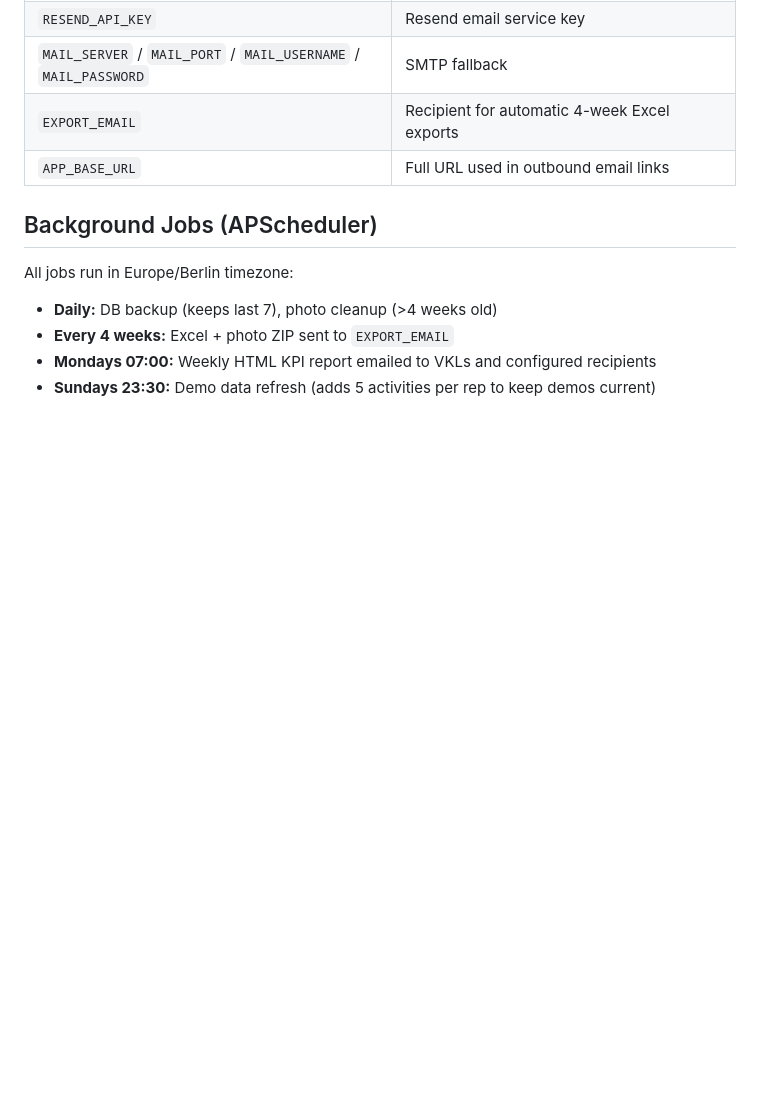
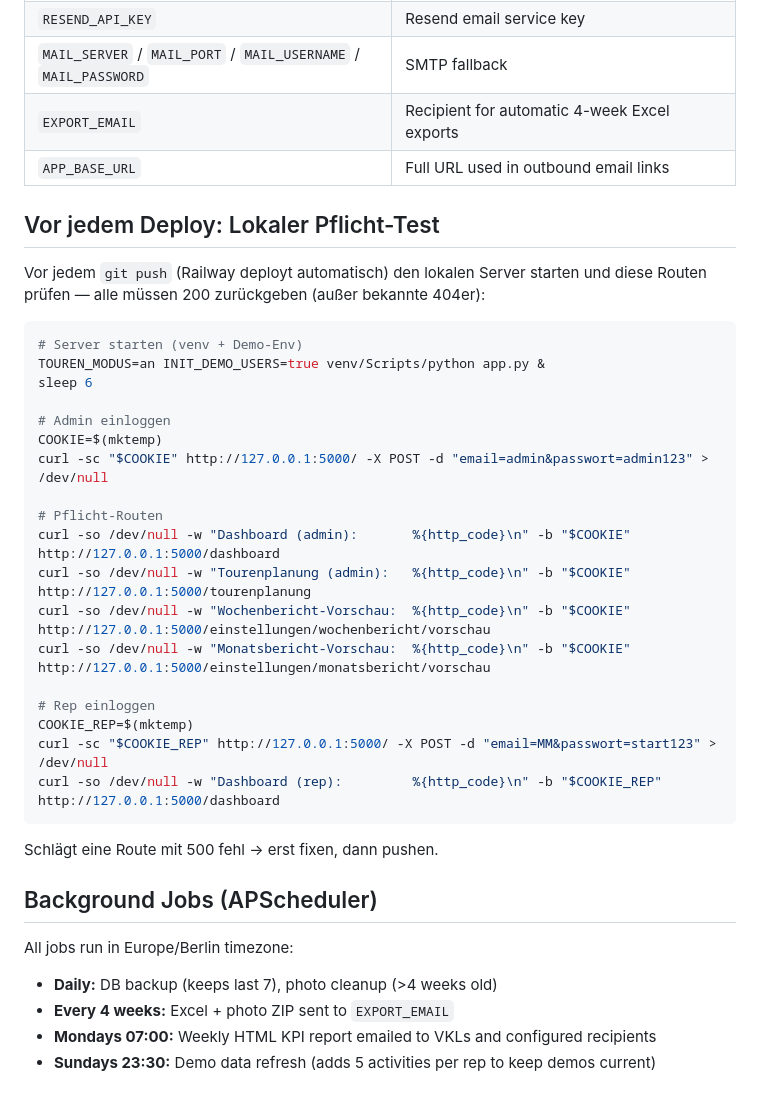
Before and after one commit to jananschuetz-oss/aktionstracker-demo, a Markdown page: CLAUDE.md, the part around the change. Drawn GitHub-style; blank space fills up the shorter version.

Commit message:
CLAUDE.md: Pflicht-Testrunde vor jedem Deploy dokumentiert

````diff
--- a/CLAUDE.md
+++ b/CLAUDE.md
@@ -96,6 +96,33 @@ All configuration is via environment variables — no config files. Key variable
 | `EXPORT_EMAIL` | Recipient for automatic 4-week Excel exports |
 | `APP_BASE_URL` | Full URL used in outbound email links |
 
+## Vor jedem Deploy: Lokaler Pflicht-Test
+
+Vor jedem `git push` (Railway deployt automatisch) den lokalen Server starten und diese Routen prüfen — alle müssen 200 zurückgeben (außer bekannte 404er):
+
+```bash
+# Server starten (venv + Demo-Env)
+TOUREN_MODUS=an INIT_DEMO_USERS=true venv/Scripts/python app.py &
+sleep 6
+
+# Admin einloggen
+COOKIE=$(mktemp)
+curl -sc "$COOKIE" http://127.0.0.1:5000/ -X POST -d "email=admin&passwort=admin123" > /dev/null
+
+# Pflicht-Routen
+curl -so /dev/null -w "Dashboard (admin):       %{http_code}\n" -b "$COOKIE" http://127.0.0.1:5000/dashboard
+curl -so /dev/null -w "Tourenplanung (admin):   %{http_code}\n" -b "$COOKIE" http://127.0.0.1:5000/tourenplanung
+curl -so /dev/null -w "Wochenbericht-Vorschau:  %{http_code}\n" -b "$COOKIE" http://127.0.0.1:5000/einstellungen/wochenbericht/vorschau
+curl -so /dev/null -w "Monatsbericht-Vorschau:  %{http_code}\n" -b "$COOKIE" http://127.0.0.1:5000/einstellungen/monatsbericht/vorschau
+
+# Rep einloggen
+COOKIE_REP=$(mktemp)
+curl -sc "$COOKIE_REP" http://127.0.0.1:5000/ -X POST -d "email=MM&passwort=start123" > /dev/null
+curl -so /dev/null -w "Dashboard (rep):         %{http_code}\n" -b "$COOKIE_REP" http://127.0.0.1:5000/dashboard
+```
+
+Schlägt eine Route mit 500 fehl → erst fixen, dann pushen.
+
 ## Background Jobs (APScheduler)
 
 All jobs run in Europe/Berlin timezone:
````
